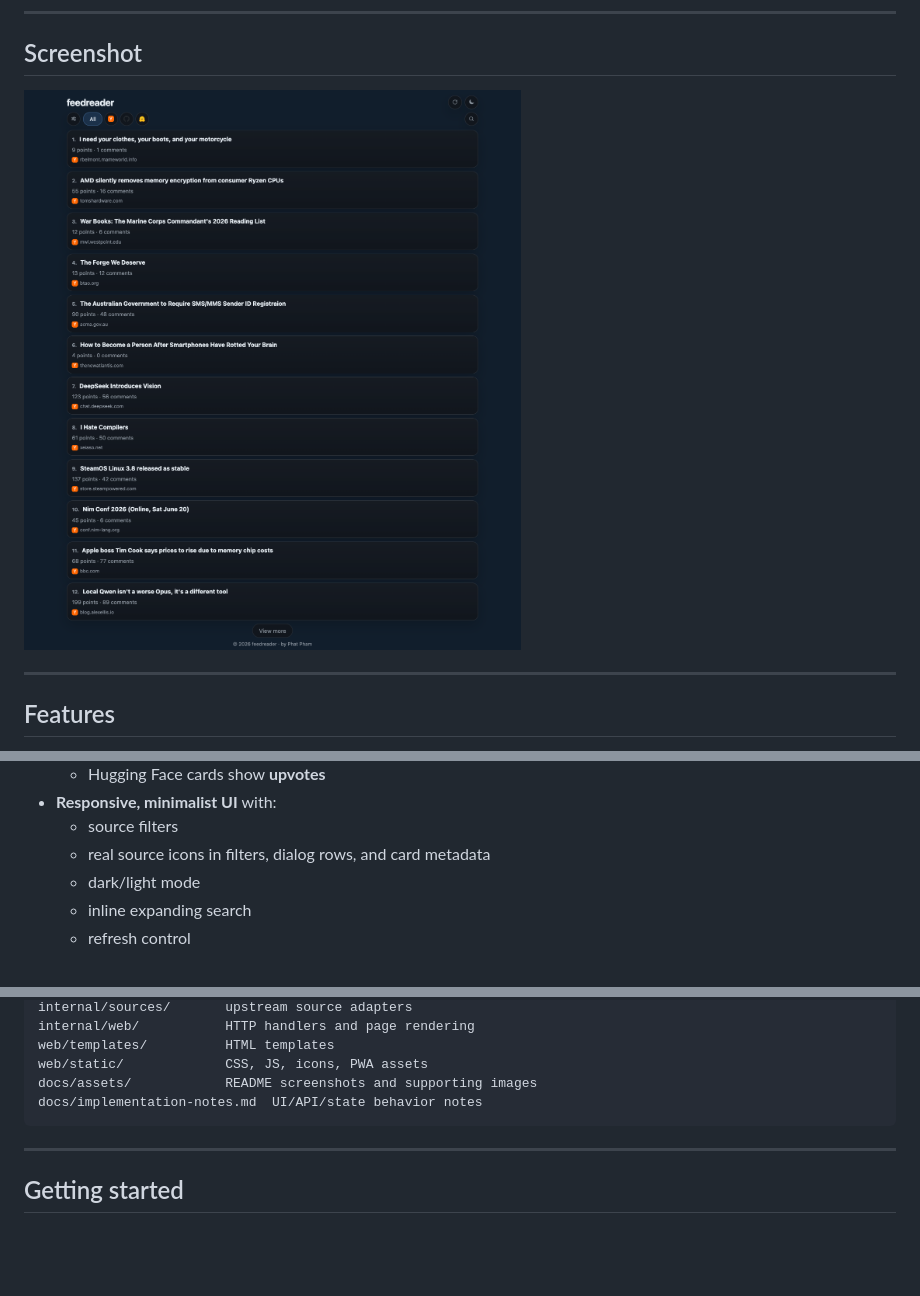
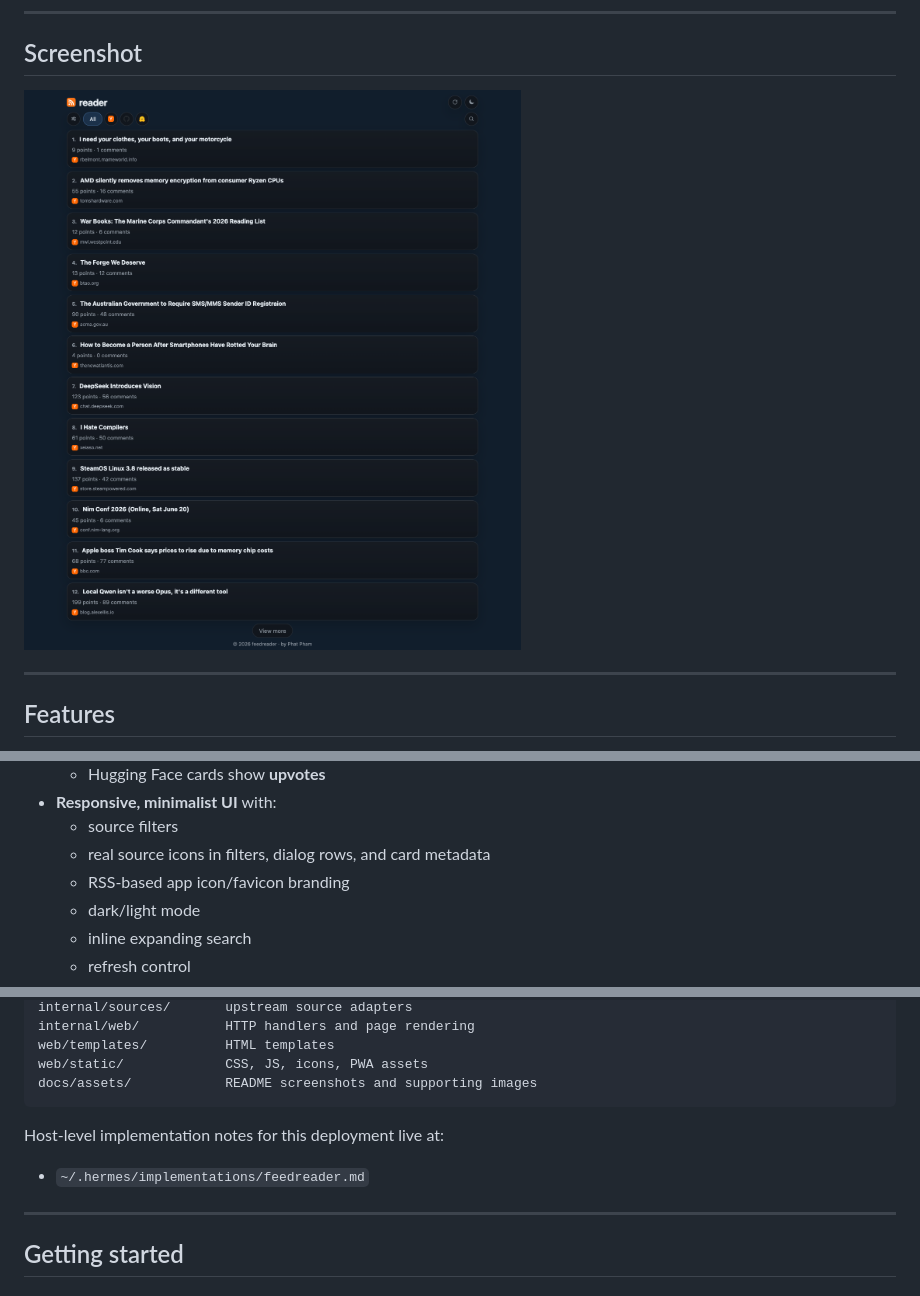
Before and after one commit to boringcode-dev/feedreader, a Markdown page: README.md, 3 parts joined by grey strips. GitHub-like rendering; pictures changed too: docs/assets/feedreader-home.png; blank space fills up the shorter version.

Commit message:
feat: rebrand app as reader with rss icon

````diff
--- a/README.md
+++ b/README.md
@@ -39,6 +39,7 @@
 - **Responsive, minimalist UI** with:
   - source filters
   - real source icons in filters, dialog rows, and card metadata
+  - RSS-based app icon/favicon branding
   - dark/light mode
   - inline expanding search
   - refresh control
@@ -122,8 +123,11 @@ internal/web/           HTTP handlers and page rendering
 web/templates/          HTML templates
 web/static/             CSS, JS, icons, PWA assets
 docs/assets/            README screenshots and supporting images
-docs/implementation-notes.md  UI/API/state behavior notes
 ```
+
+Host-level implementation notes for this deployment live at:
+
+- `~/.hermes/implementations/feedreader.md`
 
 ---
 
````
Also changed, not shown: docs/implementation-notes.md (deleted, +0 -119 lines), 8 other files.
